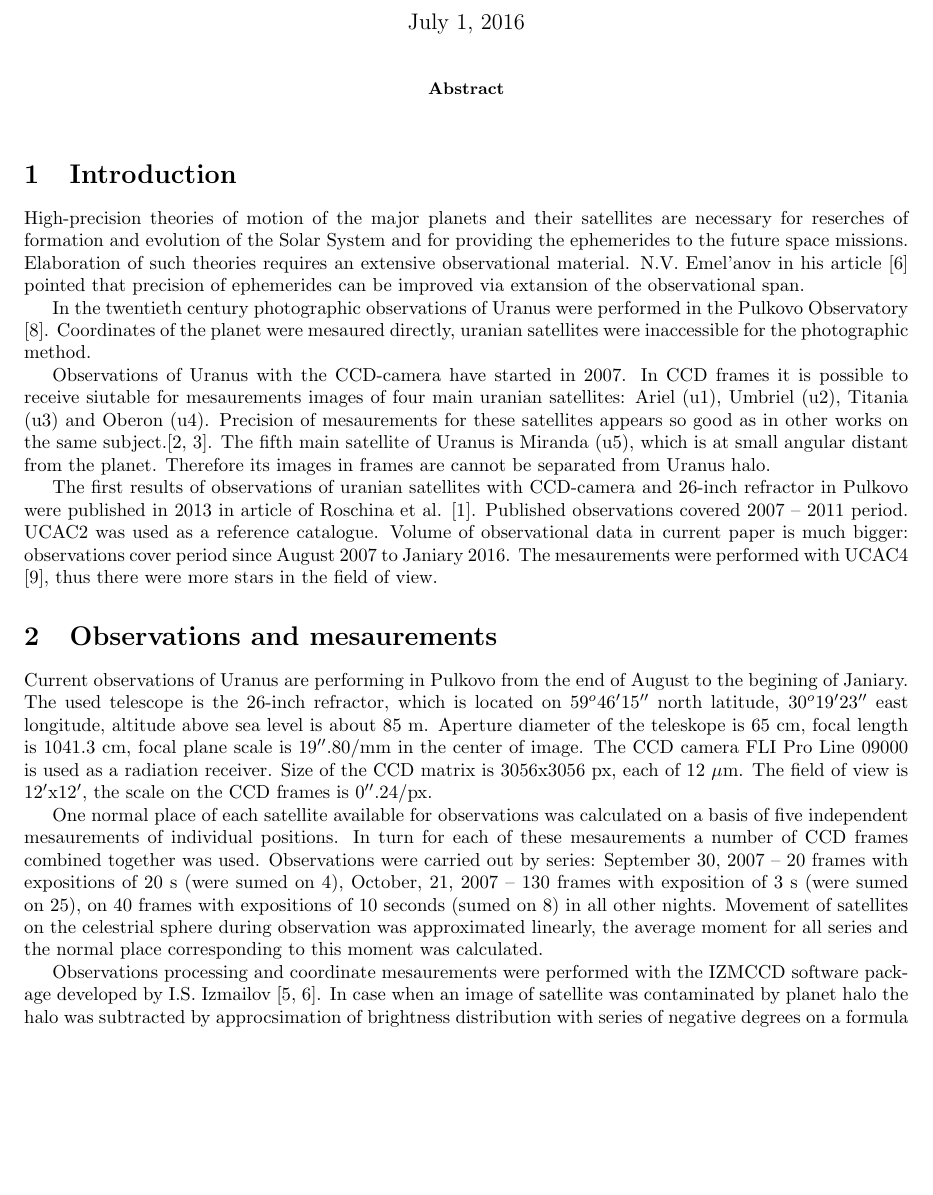
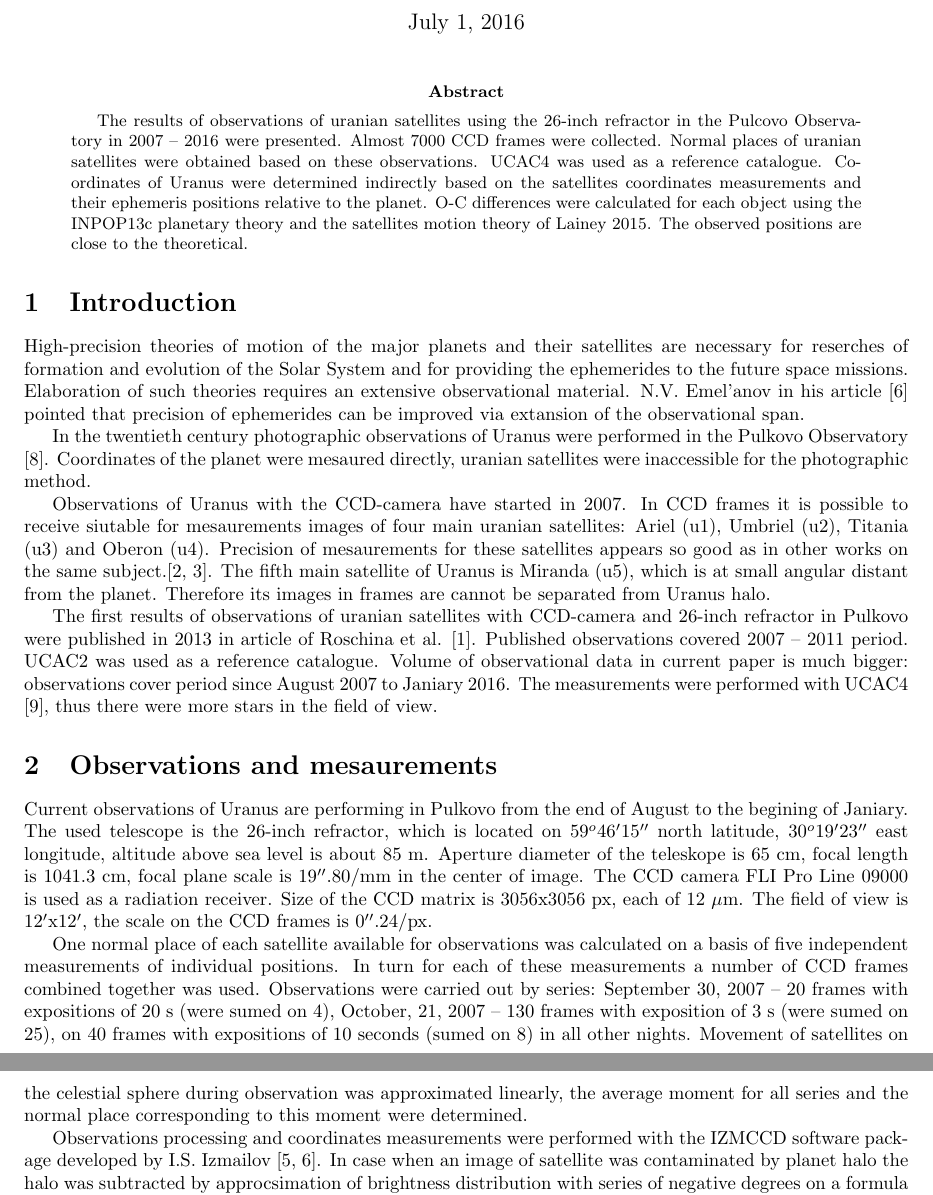
Before and after one commit to Veyza/Uranian_satellites_article, a LaTeX paper (English version/Astrometric observation of the main uranian satellites using the 26-inch refractor in Pulkovo Observatory in 2007-2016.tex): part of page 1 of 5 before the commit and two parts of pages 1 and 2 of 5 after it, the two joined at a grey line, cut so that both start at the same text, the shorter picture padded with empty space. Compiled offline with pdfLaTeX.

Commit message:
Abstract is written. Errors with the word 'measure' are corrected at least partially.

```diff
--- a/English version/Astrometric observation of the main uranian satellites using the 26-inch refractor in Pulkovo Observatory in 2007-2016.tex
+++ b/English version/Astrometric observation of the main uranian satellites using the 26-inch refractor in Pulkovo Observatory in 2007-2016.tex
@@ -17,7 +17,7 @@
 \maketitle
 
 \begin{abstract}
-
+The results of observations of uranian satellites using the 26-inch refractor in the Pulcovo Observatory in 2007 -- 2016 were presented. Almost 7000 CCD frames were collected. Normal places of uranian satellites were obtained based on these observations. UCAC4 was used as a reference catalogue. Coordinates of Uranus were determined indirectly based on the satellites coordinates measurements and their ephemeris positions relative to the planet. O-C differences were calculated for each object using the INPOP13c planetary theory and the satellites motion theory of Lainey 2015. The observed positions are close to the theoretical.
 \end{abstract}
 
 \section{Introduction}
@@ -27,12 +27,12 @@ In the twentieth century photographic observations of Uranus were performed in t
 
 Observations of Uranus with the CCD-camera have started in 2007. In CCD frames it is possible to receive siutable for mesaurements images of four main uranian satellites: Ariel (u1), Umbriel (u2), Titania (u3) and Oberon (u4). Precision of mesaurements for these satellites appears so good as in other works on the same subject.\cite{2, 7}. The fifth main satellite of Uranus is Miranda (u5), which is at small angular distant from the planet. Therefore its images in frames are cannot be separated from Uranus halo.\par
 
-The first results of observations of uranian satellites with CCD-camera and 26-inch refractor in Pulkovo were published in 2013 in article of Roschina et al. \cite{1}. Published observations covered 2007 -- 2011 period. UCAC2 was used as a reference catalogue. Volume of observational data in current paper is much bigger: observations cover period since August 2007 to Janiary 2016. The mesaurements were performed with UCAC4 \cite{9}, thus there were more stars in the field of view.
+The first results of observations of uranian satellites with CCD-camera and 26-inch refractor in Pulkovo were published in 2013 in article of Roschina et al. \cite{1}. Published observations covered 2007 -- 2011 period. UCAC2 was used as a reference catalogue. Volume of observational data in current paper is much bigger: observations cover period since August 2007 to Janiary 2016. The measurements were performed with UCAC4 \cite{9}, thus there were more stars in the field of view.
 
 \section{Observations and mesaurements}
 Current observations of Uranus are performing in Pulkovo from the end of August to the begining of Janiary. The used telescope is the 26-inch refractor, which is located on $59^o46' 15''$ north latitude, $30^o19'23''$ east longitude, altitude above sea level is about 85 m.  Aperture diameter of the teleskope is 65 cm, focal length is 1041.3 cm, focal plane scale is $19''.80$/mm in the center of image. The CCD camera FLI Pro Line 09000  is used as a radiation receiver. Size of the CCD matrix is $3056$x$3056$ px, each of 12 $\mu$m.  The field of view is $12'$x$12'$, the scale on the CCD frames is $0''.24$/px.\par
-One normal place of each satellite available for observations was calculated on a basis of five independent mesaurements of individual positions.  In turn for each of these mesaurements a number of CCD frames combined together was used. Observations were carried out by series: September 30, 2007 -- 20 frames with expositions of 20 s (were sumed on 4), October, 21, 2007 -- 130 frames with exposition of 3 s (were sumed on 25), on 40 frames with expositions of 10 seconds (sumed on 8) in all other nights. Movement of satellites on the celestrial sphere during observation was approximated linearly, the average moment for all series and the normal place corresponding to this moment was calculated.\par
-Observations processing and coordinate mesaurements were performed with the IZMCCD software package developed by I.S. Izmailov \cite{3,4}. In case when an image of satellite was contaminated by planet halo the halo was subtracted by approcsimation of brightness distribution with series of negative degrees on a formula (\ref{2}). Coefficients $a, b, c, d$ is estimated by the least square method. $r$ is the distance to a certain point which coordinates are also selected via minimization of discrepancies.\par
+One normal place of each satellite available for observations was calculated on a basis of five independent measurements of individual positions.  In turn for each of these measurements a number of CCD frames combined together was used. Observations were carried out by series: September 30, 2007 -- 20 frames with expositions of 20 s (were sumed on 4), October, 21, 2007 -- 130 frames with exposition of 3 s (were sumed on 25), on 40 frames with expositions of 10 seconds (sumed on 8) in all other nights. Movement of satellites on the celestial sphere during observation was approximated linearly, the average moment for all series and the normal place corresponding to this moment were determined.\par
+Observations processing and coordinates measurements were performed with the IZMCCD software package developed by I.S. Izmailov \cite{3,4}. In case when an image of satellite was contaminated by planet halo the halo was subtracted by approcsimation of brightness distribution with series of negative degrees on a formula (\ref{2}). Coefficients $a, b, c, d$ is estimated by the least square method. $r$ is the distance to a certain point which coordinates are also selected via minimization of discrepancies.\par
 \begin{equation}
 \label{2}
 I(r) = a + \frac{b}{r} + \frac{c}{r^2} + \frac{d}{r^3}
```
Also changed, not shown: English version/Astrometric observation of the main uranian satellites using the 26-inch refractor in Pulkovo Observatory in 2007-2016.pdf, English version/Astrometric observation of the main uranian satellites using the 26-inch refractor in Pulkovo Observatory in 2007-2016.tex (2 more changed lines), 3 other files.
